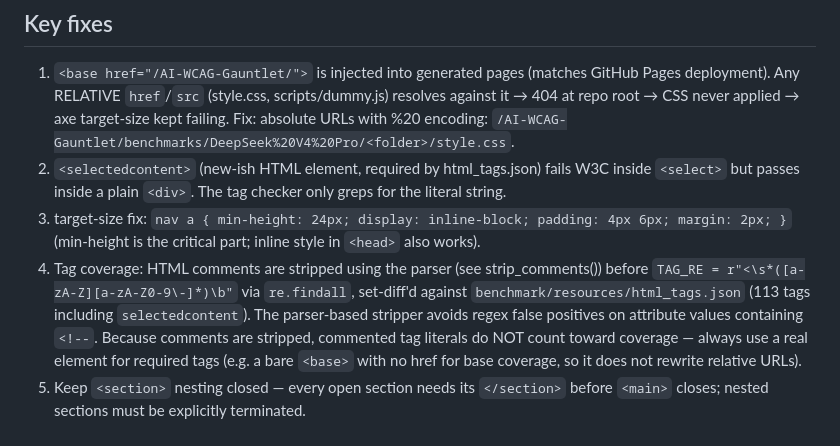
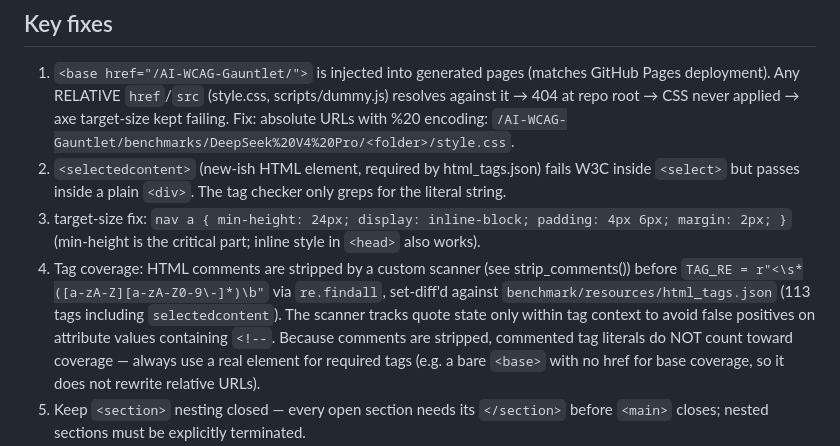
Before and after one commit to turbolego/wcag-skill, a Markdown page: benchmark/references/ai-wcag-gauntlet-iteration-log.md, the part around the change. GitHub-like rendering.

Commit message:
docs: Clarify strip_comments is a custom scanner, not parser-based

```diff
--- a/benchmark/references/ai-wcag-gauntlet-iteration-log.md
+++ b/benchmark/references/ai-wcag-gauntlet-iteration-log.md
@@ -39,10 +39,10 @@ Model under test: `deepseek-ai/deepseek-v4-pro` via nvidia provider, label "Herm
    the literal string.
 3. target-size fix: `nav a { min-height: 24px; display: inline-block; padding: 4px 6px; margin: 2px; }`
    (min-height is the critical part; inline style in `<head>` also works).
-4. Tag coverage: HTML comments are stripped using the parser (see strip_comments()) before `TAG_RE = r"<\s*([a-zA-Z][a-zA-Z0-9\-]*)\b"` via `re.findall`,
+4. Tag coverage: HTML comments are stripped by a custom scanner (see strip_comments()) before `TAG_RE = r"<\s*([a-zA-Z][a-zA-Z0-9\-]*)\b"` via `re.findall`,
    set-diff'd against `benchmark/resources/html_tags.json` (113 tags including
-   `selectedcontent`). The parser-based stripper avoids regex false
-   positives on attribute values containing `<!--`. Because comments
+   `selectedcontent`). The scanner tracks quote state only within tag context to
+   avoid false positives on attribute values containing `<!--`. Because comments
    are stripped, commented tag literals do NOT count toward coverage —
    always use a real element for required tags (e.g. a bare `<base>`
    with no href for base coverage, so it does not rewrite relative URLs).
```
